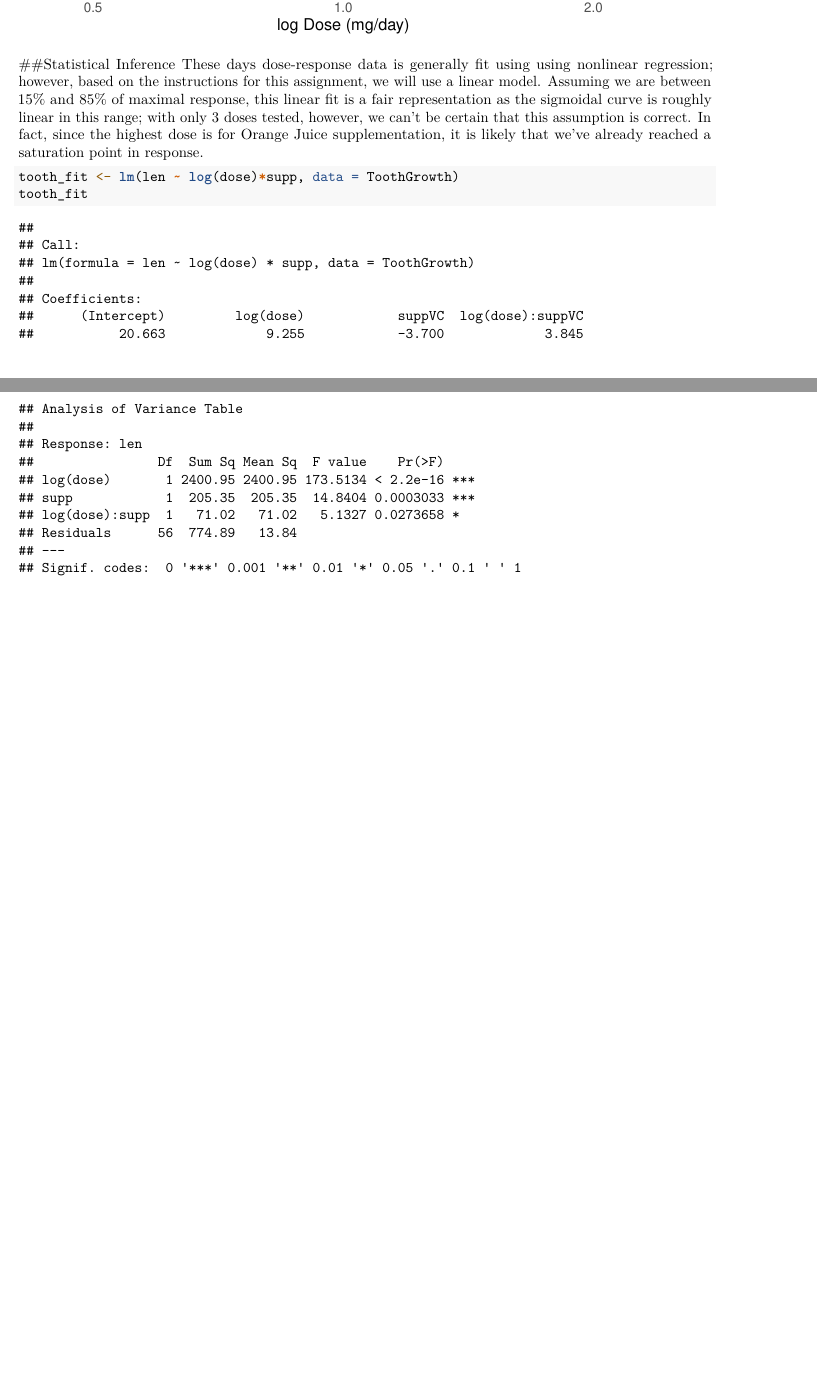
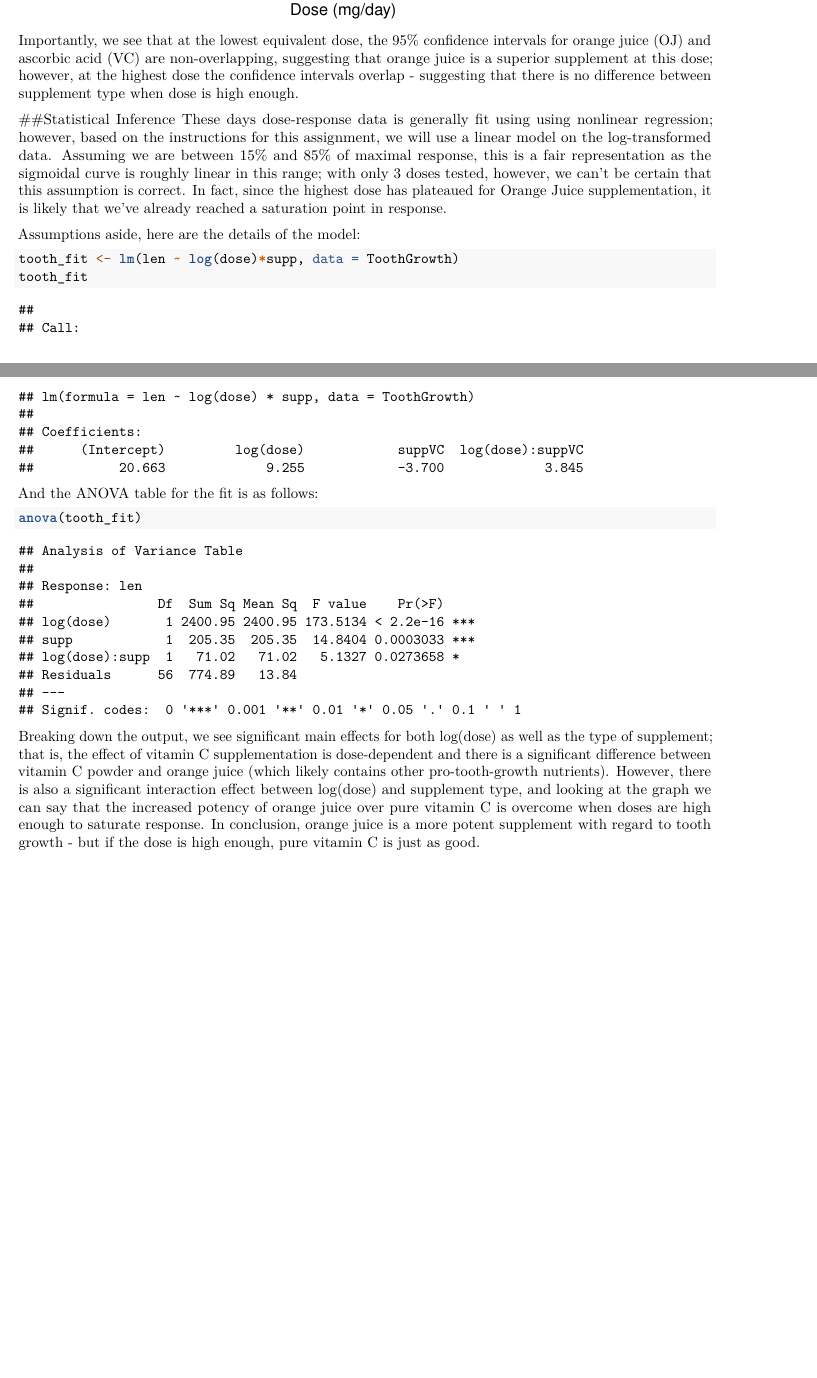
Before and after one commit to accumb3ns/Statistical-Inference-Final, an R Markdown document (Statistical Inference Final - Toothgrowth.Rmd): two parts of pages 2 and 3 of 3, joined at a grey line, cut at the place of the change. Rendered offline with R 4.5, knitr and Pandoc, then LaTeX, with nearby package versions.

Commit message:
toothgrowth final text

````diff
--- a/Statistical Inference Final - Toothgrowth.Rmd
+++ b/Statistical Inference Final - Toothgrowth.Rmd
@@ -43,16 +43,18 @@ ggplot(data = ToothGrowth, mapping = aes(x = dose, y = len, color = supp)) +
     theme(plot.title = element_text(hjust = 0.5))
 ```
+Importantly, we see that at the lowest equivalent dose, the 95% confidence intervals for orange juice (OJ) and ascorbic acid (VC) are non-overlapping, suggesting that orange juice is a superior supplement at this dose; however, at the highest dose the confidence intervals overlap - suggesting that there is no difference between supplement type when dose is high enough.
 
 ##Statistical Inference
-These days dose-response data is generally fit using using nonlinear regression; however, based on the instructions for this assignment, we will use a linear model. Assuming we are between 15% and 85% of maximal response, this linear fit is a fair representation as the sigmoidal curve is roughly linear in this range; with only 3 doses tested, however, we can't be certain that this assumption is correct. In fact, since the highest dose is for Orange Juice supplementation, it is likely that we've already reached a saturation point in response.
+These days dose-response data is generally fit using using nonlinear regression; however, based on the instructions for this assignment, we will use a linear model on the log-transformed data. Assuming we are between 15% and 85% of maximal response, this is a fair representation as the sigmoidal curve is roughly linear in this range; with only 3 doses tested, however, we can't be certain that this assumption is correct. In fact, since the highest dose has plateaued for Orange Juice supplementation, it is likely that we've already reached a saturation point in response.
 
+Assumptions aside, here are the details of the model:
 ```{r}
 tooth_fit <- lm(len ~ log(dose)*supp, data = ToothGrowth)
 tooth_fit
 ```
 
-
-
+And the ANOVA table for the fit is as follows:
 ```{r}
 anova(tooth_fit)
 ```
+Breaking down the output, we see significant main effects for both log(dose) as well as the type of supplement; that is, the effect of vitamin C supplementation is dose-dependent and there is a significant difference between vitamin C powder and orange juice (which likely contains other pro-tooth-growth nutrients). However, there is also a significant interaction effect between log(dose) and supplement type, and looking at the graph we can say that the increased potency of orange juice over pure vitamin C is overcome when doses are high enough to saturate response. In conclusion, orange juice is a more potent supplement with regard to tooth growth - but if the dose is high enough, pure vitamin C is just as good.
````
Also changed, not shown: Statistical_Inference_Final_-_Toothgrowth.pdf, Statistical Inference Final - Toothgrowth.Rmd (2 more changed lines).
